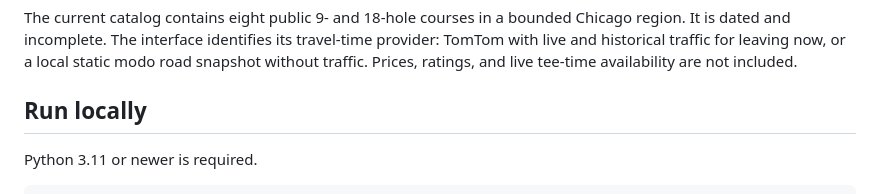
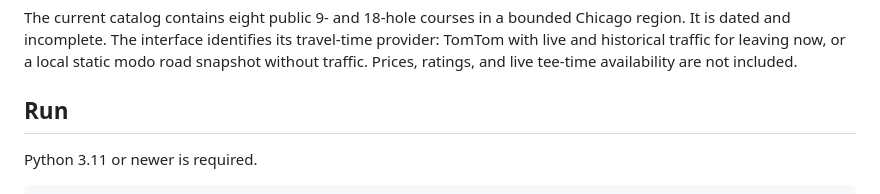
Before and after one commit to snowball-projects/fairway, a Markdown page: README.md, the part around the change. Drawn GitHub-style.

```diff
--- a/README.md
+++ b/README.md
@@ -11,7 +11,7 @@ travel-time provider: TomTom with live and historical traffic for leaving now,
 or a local static modo road snapshot without traffic. Prices, ratings, and
 live tee-time availability are not included.
 
-## Run locally
+## Run
 
 Python 3.11 or newer is required.
 
```
Also changed, not shown: AGENTS.md (+68 -60 lines).
